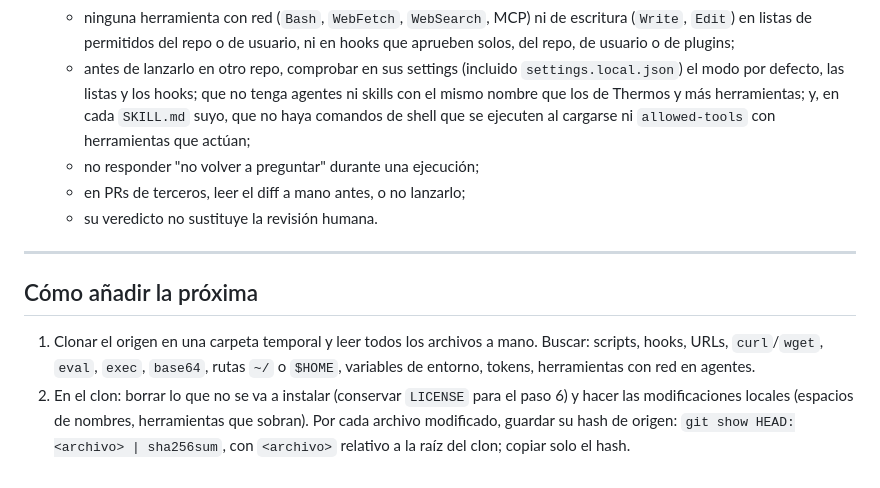
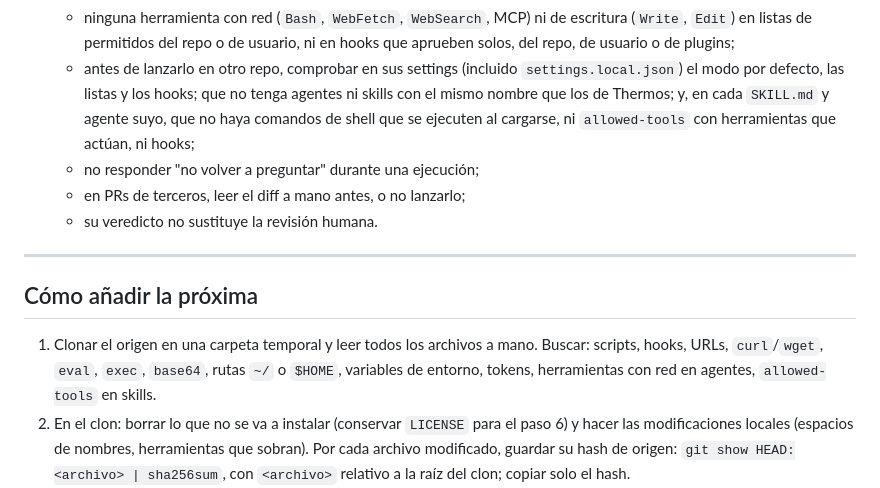
Before and after one commit to Robelt1971/Robelt1971, a Markdown page: docs/DERR-Seguridad-Skills-Aprobadas.md, the part around the change. Rendered like a GitHub page.

Commit message:
Tighten the name-shadowing rule after the twelfth Thermos run (#19)
- Any target-repo agent or skill sharing a name with Thermos's is now
  disqualifying, not only one with more tools: a same-name project-level
  file replaces the hash-verified one regardless of its tool list.
- The per-file inspection in the target repo covers agents as well as
  skills and names frontmatter hooks.
- Step 1 intake search list gains allowed-tools in skills.


Claude-Session: https://claude.ai/code/session_01Eq6XP3NDehDf9cEBKXrEuz

Co-authored-by: Claude <noreply@anthropic.com>

```diff
--- a/docs/DERR-Seguridad-Skills-Aprobadas.md
+++ b/docs/DERR-Seguridad-Skills-Aprobadas.md
@@ -91,9 +91,9 @@ le pasa (texto, diff, archivos) entra en el contexto del modelo.
     ni en hooks que aprueben solos, del repo, de usuario o de plugins;
   - antes de lanzarlo en otro repo, comprobar en sus settings (incluido
     `settings.local.json`) el modo por defecto, las listas y los hooks; que no
-    tenga agentes ni skills con el mismo nombre que los de Thermos y más
-    herramientas; y, en cada `SKILL.md` suyo, que no haya comandos de shell que
-    se ejecuten al cargarse ni `allowed-tools` con herramientas que actúan;
+    tenga agentes ni skills con el mismo nombre que los de Thermos; y, en cada
+    `SKILL.md` y agente suyo, que no haya comandos de shell que se ejecuten al
+    cargarse, ni `allowed-tools` con herramientas que actúan, ni hooks;
   - no responder "no volver a preguntar" durante una ejecución;
   - en PRs de terceros, leer el diff a mano antes, o no lanzarlo;
   - su veredicto no sustituye la revisión humana.
@@ -105,7 +105,7 @@ le pasa (texto, diff, archivos) entra en el contexto del modelo.
 1. Clonar el origen en una carpeta temporal y leer todos los archivos a mano.
    Buscar: scripts, hooks, URLs, `curl`/`wget`, `eval`, `exec`, `base64`, rutas
    `~/` o `$HOME`, variables de entorno, tokens, herramientas con red en
-   agentes.
+   agentes, `allowed-tools` en skills.
 2. En el clon: borrar lo que no se va a instalar (conservar `LICENSE` para el
    paso 6) y hacer las modificaciones locales (espacios de nombres,
    herramientas que sobran). Por cada archivo modificado, guardar su hash de
```
